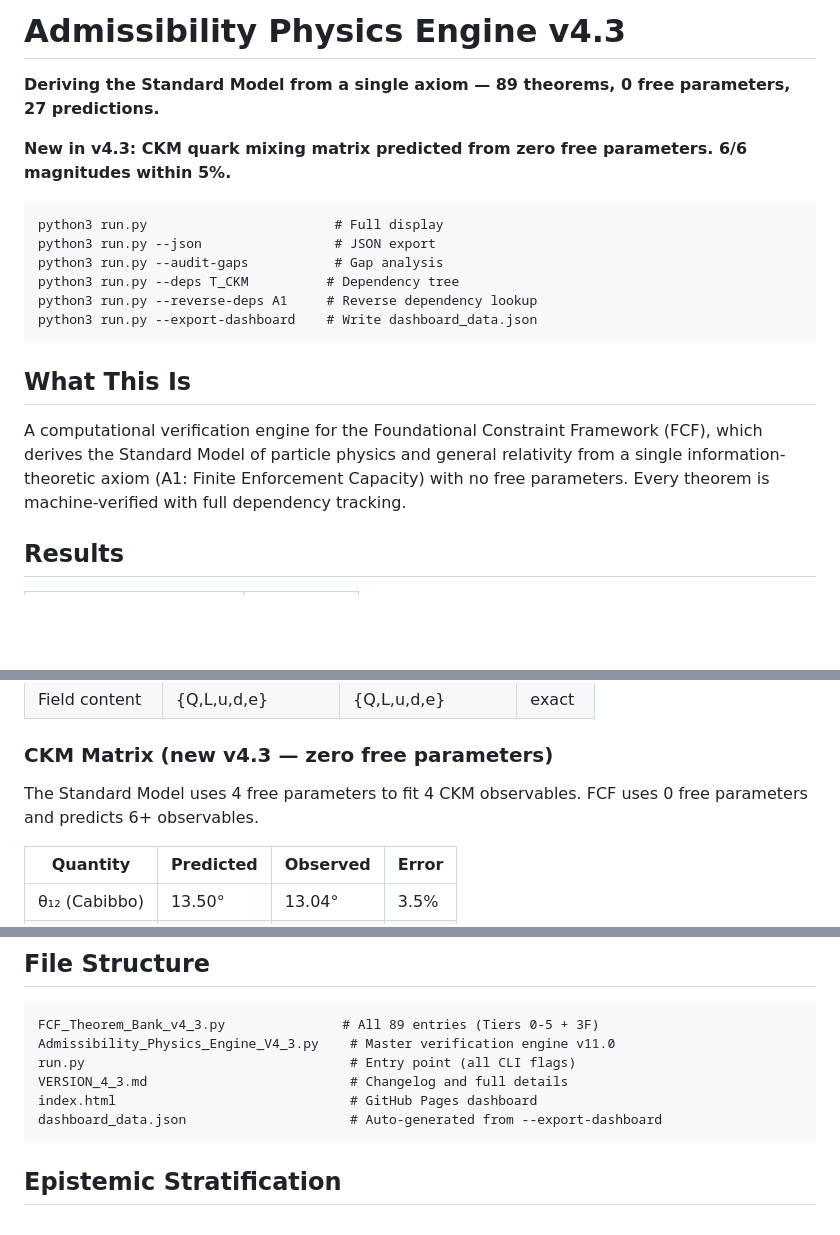
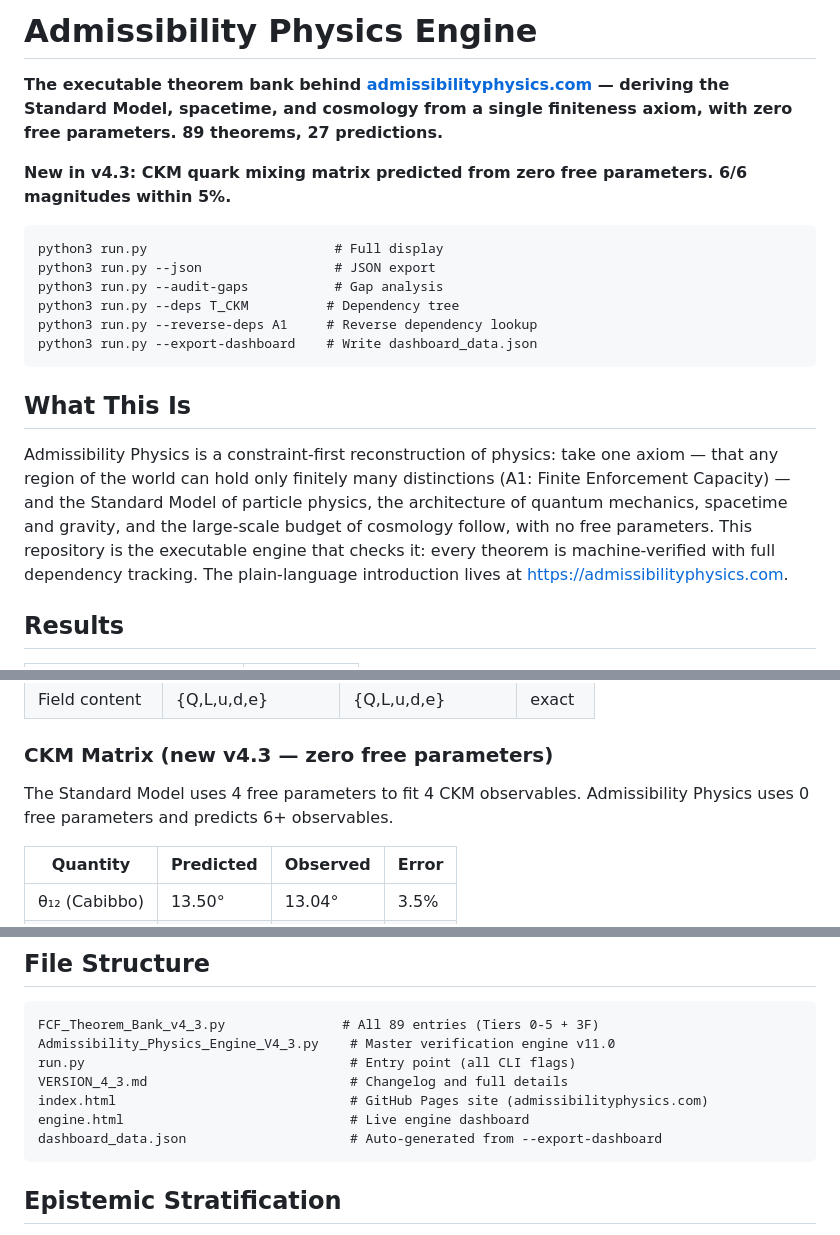
Before and after one commit to Ethan-Brooke/Admissibility-Physics-Engine-v3.6, a Markdown page: README.md, 3 parts joined by grey strips. Rendered like a GitHub page; blank space fills up the shorter version.

Commit message:
Reframe README intro to Admissibility Physics (constraint-first), link live site

````diff
--- a/README.md
+++ b/README.md
@@ -1,6 +1,6 @@
-# Admissibility Physics Engine v4.3
+# Admissibility Physics Engine
 
-**Deriving the Standard Model from a single axiom — 89 theorems, 0 free parameters, 27 predictions.**
+**The executable theorem bank behind [admissibilityphysics.com](https://admissibilityphysics.com) — deriving the Standard Model, spacetime, and cosmology from a single finiteness axiom, with zero free parameters. 89 theorems, 27 predictions.**
 
 **New in v4.3: CKM quark mixing matrix predicted from zero free parameters. 6/6 magnitudes within 5%.**
 
@@ -15,10 +15,12 @@ python3 run.py --export-dashboard    # Write dashboard_data.json
 
 ## What This Is
 
-A computational verification engine for the Foundational Constraint Framework (FCF),
-which derives the Standard Model of particle physics and general relativity from
-a single information-theoretic axiom (A1: Finite Enforcement Capacity) with no free
-parameters. Every theorem is machine-verified with full dependency tracking.
+Admissibility Physics is a constraint-first reconstruction of physics: take one axiom — that any
+region of the world can hold only finitely many distinctions (A1: Finite Enforcement Capacity) —
+and the Standard Model of particle physics, the architecture of quantum mechanics, spacetime and
+gravity, and the large-scale budget of cosmology follow, with no free parameters. This repository
+is the executable engine that checks it: every theorem is machine-verified with full dependency
+tracking. The plain-language introduction lives at <https://admissibilityphysics.com>.
 
 ## Results
 
@@ -48,7 +50,7 @@ parameters. Every theorem is machine-verified with full dependency tracking.
 ### CKM Matrix (new v4.3 — zero free parameters)
 
 The Standard Model uses 4 free parameters to fit 4 CKM observables.
-FCF uses 0 free parameters and predicts 6+ observables.
+Admissibility Physics uses 0 free parameters and predicts 6+ observables.
 
 | Quantity | Predicted | Observed | Error |
 |---|---|---|---|
@@ -102,7 +104,8 @@ FCF_Theorem_Bank_v4_3.py               # All 89 entries (Tiers 0-5 + 3F)
 Admissibility_Physics_Engine_V4_3.py    # Master verification engine v11.0
 run.py                                  # Entry point (all CLI flags)
 VERSION_4_3.md                          # Changelog and full details
-index.html                              # GitHub Pages dashboard
+index.html                              # GitHub Pages site (admissibilityphysics.com)
+engine.html                             # Live engine dashboard
 dashboard_data.json                     # Auto-generated from --export-dashboard
 ```
 
````
